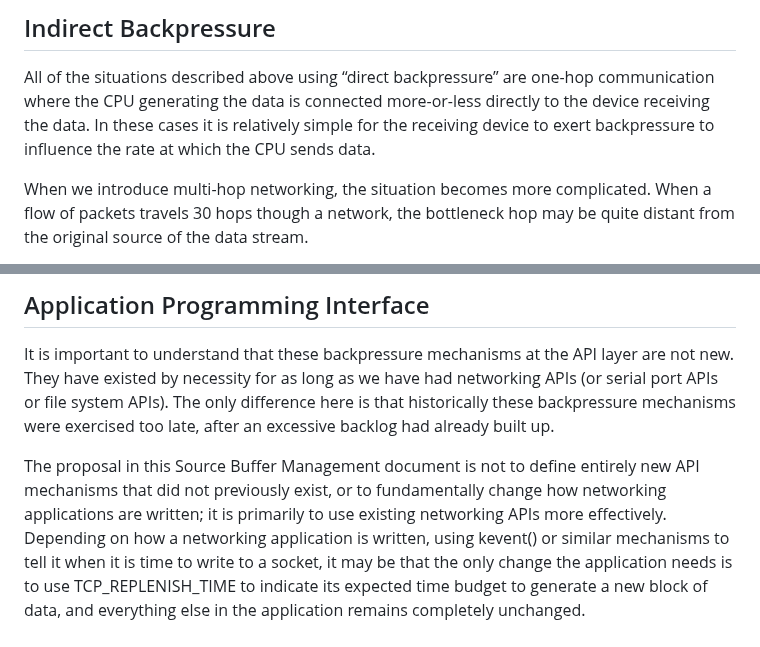
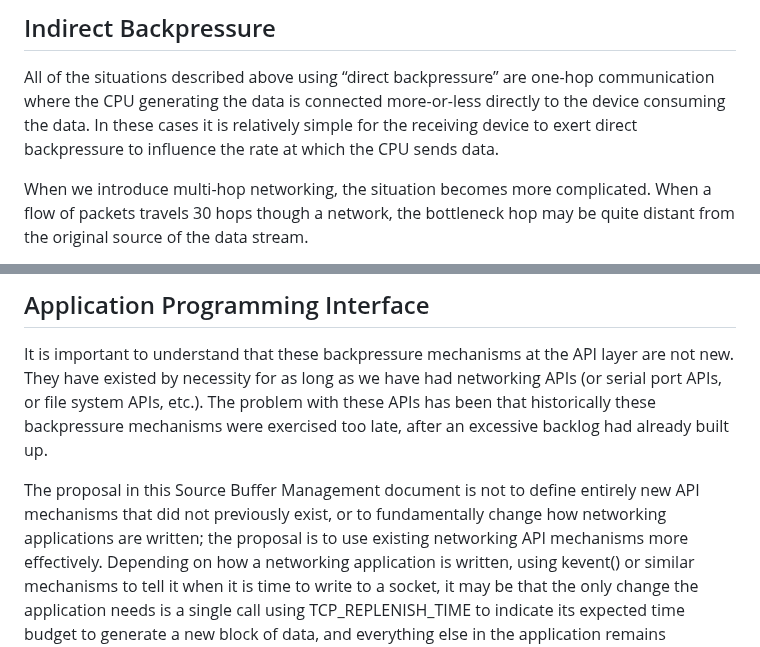
Before and after one commit to StuartCheshire/draft-cheshire-sbm, a Markdown page: draft-cheshire-sbm.md, 2 parts joined by grey strips. Drawn GitHub-style.

Commit message:
Minor wording improvements

```diff
--- a/draft-cheshire-sbm.md
+++ b/draft-cheshire-sbm.md
@@ -256,9 +256,10 @@ network capacity and other resources like CPU time.
 
 All of the situations described above using “direct backpressure”
 are one-hop communication where the CPU generating the data
-is connected more-or-less directly to the device receiving the data.
+is connected more-or-less directly to the device consuming the data.
 In these cases it is relatively simple for the receiving device
-to exert backpressure to influence the rate at which the CPU sends data.
+to exert direct backpressure to influence
+the rate at which the CPU sends data.
 
 When we introduce multi-hop networking,
 the situation becomes more complicated.
@@ -763,8 +764,8 @@ of direct backpressure for first hop bottlenecks.
 It is important to understand that these
 backpressure mechanisms at the API layer are not new.
 They have existed by necessity for as long as we have had
-networking APIs (or serial port APIs or file system APIs).
-The only difference here is that historically
+networking APIs (or serial port APIs, or file system APIs, etc.).
+The problem with these APIs has been that historically
 these backpressure mechanisms were exercised too late,
 after an excessive backlog had already built up.
 
@@ -772,13 +773,13 @@ The proposal in this Source Buffer Management
 document is not to define entirely new API mechanisms
 that did not previously exist, or to fundamentally
 change how networking applications are written;
-it is primarily to use existing networking APIs
-more effectively.
+the proposal is to use existing
+networking API mechanisms more effectively.
 Depending on how a networking application is written,
 using kevent() or similar mechanisms
 to tell it when it is time to write to a socket,
 it may be that the only change the application
-needs is to use TCP\_REPLENISH\_TIME to indicate
+needs is a single call using TCP\_REPLENISH\_TIME to indicate
 its expected time budget to generate a new block
 of data, and everything else in the application
 remains completely unchanged.
```
